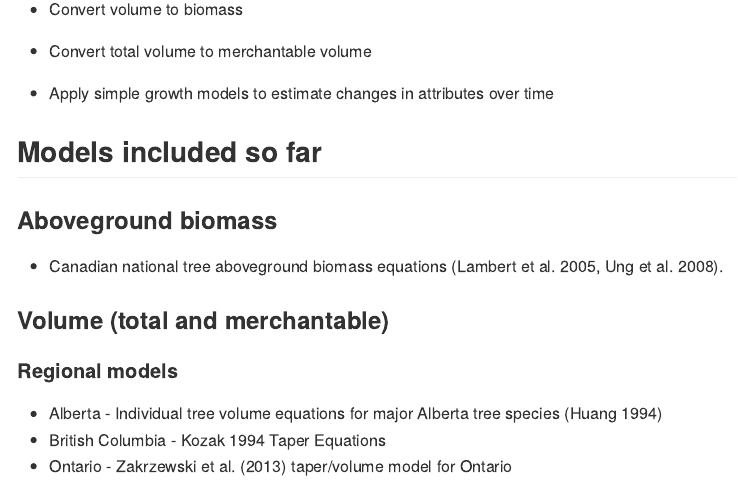
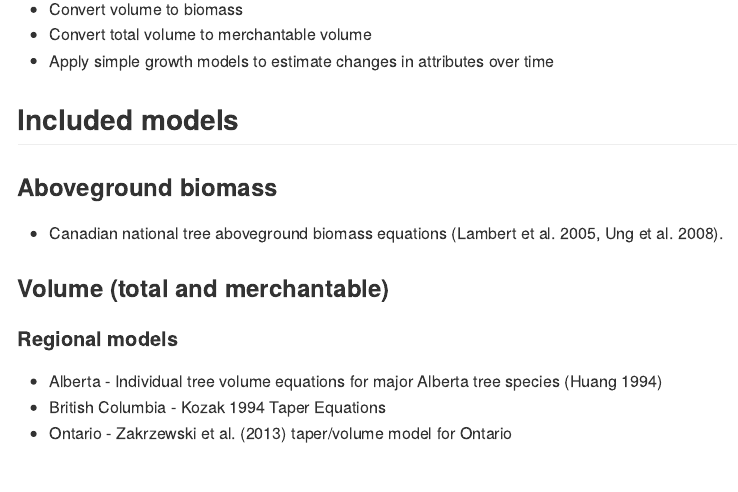
Before and after one commit to ptompalski/CTAE, an R Markdown document (README.rmd): the page in a window 1100 px wide, from 380 px down before the commit and from 350 px down after it, so that both start at the same text. The pictures show the output file README.md that the author committed with the source, drawn offline in the style of GitHub.

Commit message:
updated readme

```diff
--- a/README.rmd
+++ b/README.rmd
@@ -33,18 +33,14 @@ CTAE is an R package that brings together a collection of published allometric m
 CTAE currently includes allometric models to:
 
 - Estimate tree-level volume (total and merchantable)
-
 - Estimate aboveground biomass (AGB)
-
 - Convert volume to biomass
-
 - Convert total volume to merchantable volume
-
 - Apply simple growth models to estimate changes in attributes over time
 
 
 
-## Models included so far
+## Included models
 
 ### Aboveground biomass
 - Canadian national tree aboveground biomass equations (Lambert et al. 2005, Ung et al. 2008).
```
Also changed, not shown: README.md, README.rmd (5 more changed lines).
